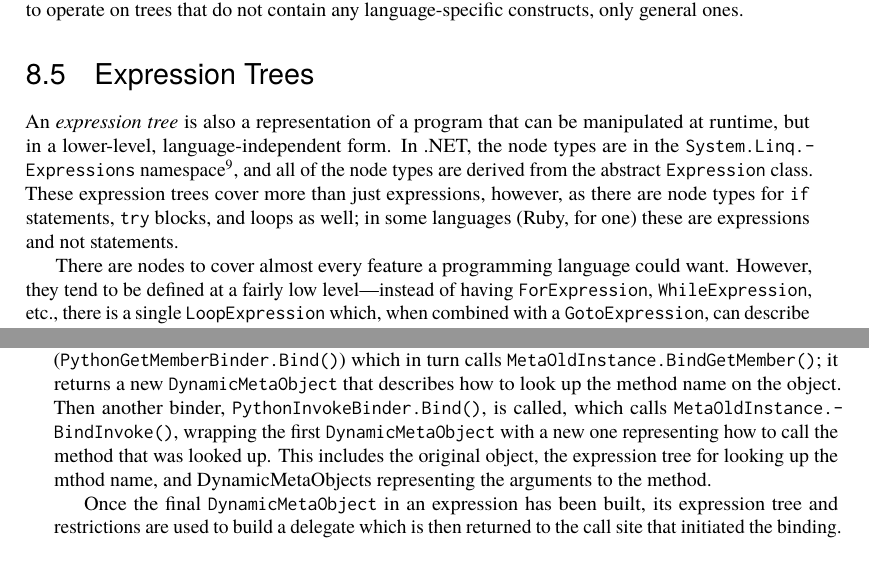
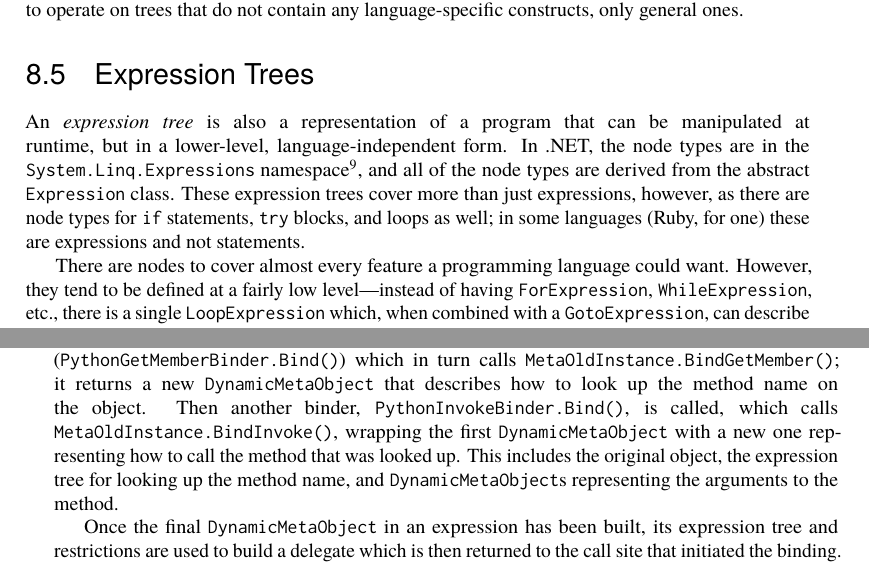
Before and after one commit to catlee/aosa-volume2, a LaTeX thesis (tex/en/aosa2.tex, which reads tex/en/ironlang.tex): two parts of pages 128 and 135 of 392, joined at a grey line, cut so that both start at the same text. Compiled offline with pdfLaTeX.

Commit message:
Changes from email from Jeff Hardy, Mar 1
git-svn-id: http://www.aosabook.org/svn/volume2@1013 dd5aa6cc-de63-413d-92ad-03a14aac4e6a

```diff
--- a/tex/en/ironlang.tex
+++ b/tex/en/ironlang.tex
@@ -204,9 +204,13 @@ only general ones.
 
 \begin{aosasect1}{Expression Trees}
 
+%% FIXME: DANGER - manual linebreaks ahead - make sure this is still working
+%% in the final draft. --ARB
 An \emph{expression tree} is also a representation of a program that can be
-manipulated at runtime, but in a lower-level, language-independent form. In
-.NET, the node types are in the \code{System.\-Linq.\-Expressions}
+manipulated at \linebreak
+runtime, but in a lower-level, language-independent form. In
+.NET, the node types are in the \linebreak
+\code{System.Linq.Expressions}
 namespace\footnote{The namespace is a historical artifact; expression trees
 were originally added in .NET 3.5 to implement LINQ---Language Integrated
 Query---and the DLR expression trees extended that.}, and all of the node types
@@ -535,13 +541,15 @@ Sites'', which results in it eventually calling \code{GetMetaObject()} on an
 instance of \code{OldInstance}\footnote{Python has old-style and new-style
 classes, but that's not relevant here.}, which returns a \code{MetaOldInstance}.
 Next, a binder is called (\code{PythonGetMemberBinder.Bind()}) which in turn
-calls \code{MetaOldInstance.BindGetMember()}; it returns a new
-\code{DynamicMetaObject} that describes how to look up the method name on the
-object. Then another binder, \code{PythonInvokeBinder.Bind()}, is called, which
-calls \code{MetaOldInstance.\-Bind\-Invoke()}, wrapping the first
+calls \code{MetaOldInstance.BindGetMember()}; \linebreak
+it returns a new \code{DynamicMetaObject} that describes how to look up
+the method name on \linebreak
+the object. Then another binder, \code{PythonInvokeBinder.Bind()}, is
+called, which calls \linebreak
+\code{MetaOldInstance.BindInvoke()}, wrapping the first
 \code{DynamicMetaObject} with a new one representing how to call the method
 that was looked up. This includes the original object, the expression tree for
-looking up the mthod name, and DynamicMetaObjects representing the arguments to
+looking up the method name, and \code{DynamicMetaObject}s representing the arguments to
 the method.
 
 Once the final \code{DynamicMetaObject} in an expression has been built, its
```
Also changed, not shown: tex/en/ironlang.tex (6 more changed lines).
